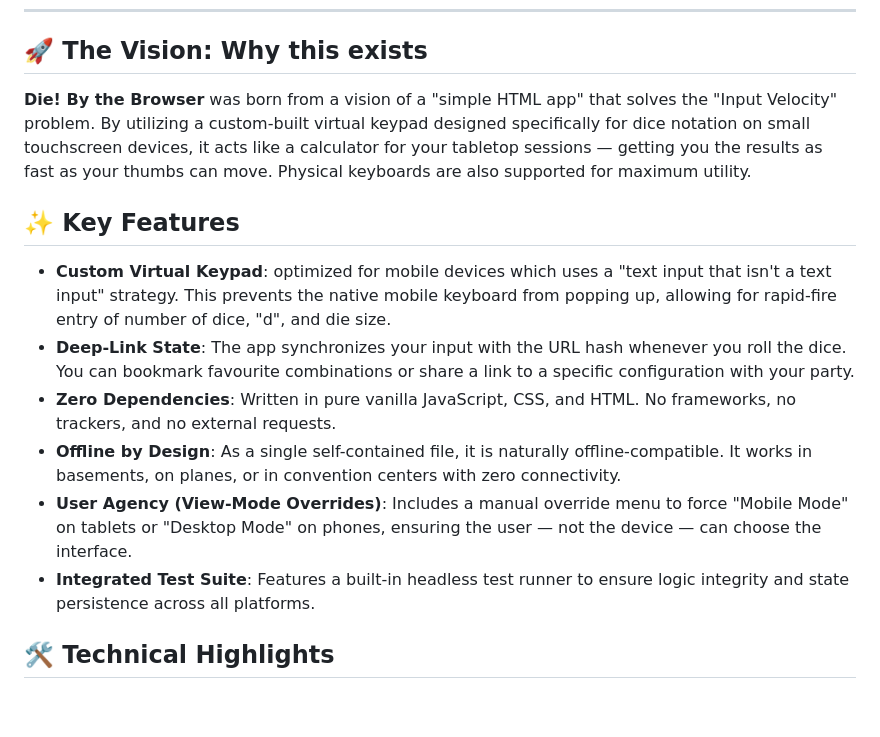
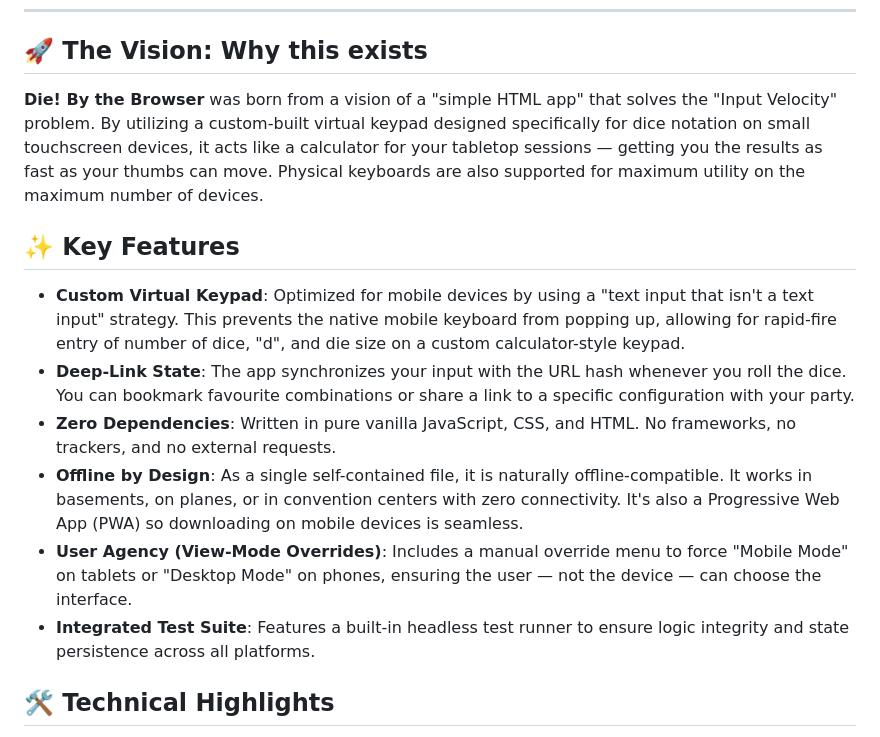
Before and after one commit to colinkershaw/die-by-the-browser, a Markdown page: README.md, the part around one of its changes. Drawn GitHub-style; blank space fills up the shorter version.

Commit message:
Refine README for clarity and detail
Enhanced descriptions for clarity and added details about device compatibility and features.

```diff
--- a/README.md
+++ b/README.md
@@ -7,18 +7,16 @@ A free (in all senses), lightweight, zero-dependency, single-file web utility de
 
 ## 🚀 The Vision: Why this exists
 
-**Die! By the Browser** was born from a vision of a "simple HTML app" that solves the "Input Velocity" problem. By utilizing a custom-built virtual keypad designed specifically for dice notation on small touchscreen devices, it acts like a calculator for your tabletop sessions — getting you the results as fast as your thumbs can move. Physical keyboards are also supported for maximum utility.
+**Die! By the Browser** was born from a vision of a "simple HTML app" that solves the "Input Velocity" problem. By utilizing a custom-built virtual keypad designed specifically for dice notation on small touchscreen devices, it acts like a calculator for your tabletop sessions — getting you the results as fast as your thumbs can move. Physical keyboards are also supported for maximum utility on the maximum number of devices.
 
 ## ✨ Key Features
 
-* **Custom Virtual Keypad**: optimized for mobile devices which uses a "text input that isn't a text input" strategy. This prevents the native mobile keyboard from popping up, allowing for rapid-fire entry of number of dice, "d", and die size.
+* **Custom Virtual Keypad**: Optimized for mobile devices by using a "text input that isn't a text input" strategy. This prevents the native mobile keyboard from popping up, allowing for rapid-fire entry of number of dice, "d", and die size on a custom calculator-style keypad.
 * **Deep-Link State**: The app synchronizes your input with the URL hash whenever you roll the dice. You can bookmark favourite combinations or share a link to a specific configuration with your party.
 * **Zero Dependencies**: Written in pure vanilla JavaScript, CSS, and HTML. No frameworks, no trackers, and no external requests.
-* **Offline by Design**: As a single self-contained file, it is naturally offline-compatible. It works in basements, on planes, or in convention centers with zero connectivity.
+* **Offline by Design**: As a single self-contained file, it is naturally offline-compatible. It works in basements, on planes, or in convention centers with zero connectivity. It's also a Progressive Web App (PWA) so downloading on mobile devices is seamless.
 * **User Agency (View-Mode Overrides)**: Includes a manual override menu to force "Mobile Mode" on tablets or "Desktop Mode" on phones, ensuring the user — not the device — can choose the interface.
 * **Integrated Test Suite**: Features a built-in headless test runner to ensure logic integrity and state persistence across all platforms.
-
-
 
 ## 🛠 Technical Highlights
 
```
Also changed, not shown: other parts of README.md (+1 -1 lines).
